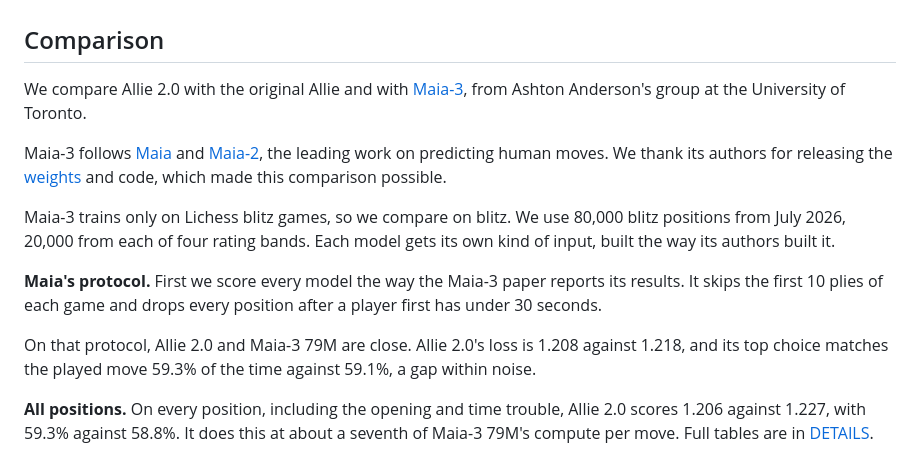
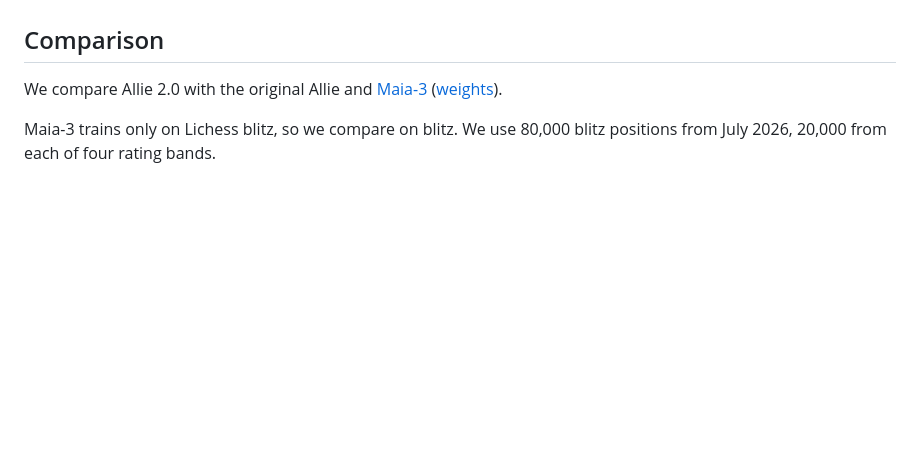
Before and after one commit to y0mingzhang/allie, a Markdown page: README.md, the part around one of its changes. Rendered like a GitHub page; blank space fills up the shorter version.

```diff
--- a/README.md
+++ b/README.md
@@ -92,17 +92,9 @@ Favoring strong players lowered the loss for players rated 2400 and above by 0.0
 
 ## Comparison
 
-We compare Allie 2.0 with the original Allie and with [Maia-3](https://arxiv.org/abs/2605.19091), from Ashton Anderson's group at the University of Toronto.
+We compare Allie 2.0 with the original Allie and [Maia-3](https://arxiv.org/abs/2605.19091) ([weights](https://huggingface.co/collections/MaiaChess/maia3)).
 
-Maia-3 follows [Maia](https://arxiv.org/abs/2006.01855) and [Maia-2](https://arxiv.org/abs/2409.20553), the leading work on predicting human moves. We thank its authors for releasing the [weights](https://huggingface.co/collections/MaiaChess/maia3) and code, which made this comparison possible.
-
-Maia-3 trains only on Lichess blitz games, so we compare on blitz. We use 80,000 blitz positions from July 2026, 20,000 from each of four rating bands. Each model gets its own kind of input, built the way its authors built it.
-
-**Maia's protocol.** First we score every model the way the Maia-3 paper reports its results. It skips the first 10 plies of each game and drops every position after a player first has under 30 seconds.
-
-On that protocol, Allie 2.0 and Maia-3 79M are close. Allie 2.0's loss is 1.208 against 1.218, and its top choice matches the played move 59.3% of the time against 59.1%, a gap within noise.
-
-**All positions.** On every position, including the opening and time trouble, Allie 2.0 scores 1.206 against 1.227, with 59.3% against 58.8%. It does this at about a seventh of Maia-3 79M's compute per move. Full tables are in [DETAILS](docs/DETAILS.md#blitz-benchmark).
+Maia-3 trains only on Lichess blitz, so we compare on blitz. We use 80,000 blitz positions from July 2026, 20,000 from each of four rating bands.
 
 ![Loss against compute per move for Maia-3, the original Allie, and Allie 2.0 with and without search](docs/figures/pareto.png)
 
```
Also changed, not shown: other parts of README.md (+23 -14 lines), docs/figures/protocol.png (added), docs/figures/versatility.png (added), 3 other files.
